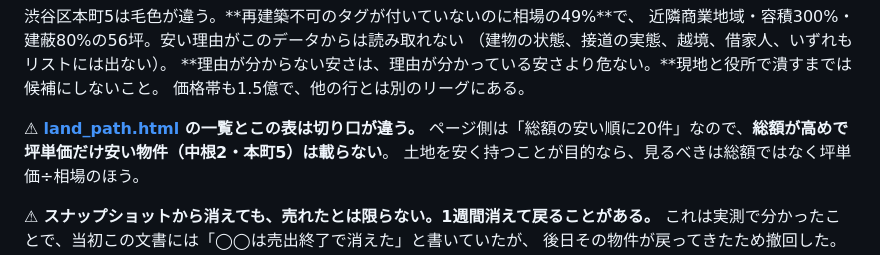
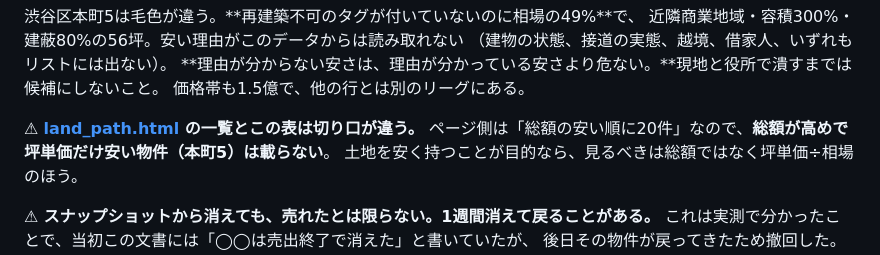
Before and after one commit to bufeks/Project-Home, a Markdown page: tokyo-land-research/land_strategy.md, the part around the change. Rendered like a GitHub page.

Commit message:
docs: 実例表から消えた目黒区中根2 への参照を整理
Co-Authored-By: Claude Opus 5 <noreply@anthropic.com>
Claude-Session: https://claude.ai/code/session_01F9e5vji78RNwNwGkWPJfaP

```diff
--- a/tokyo-land-research/land_strategy.md
+++ b/tokyo-land-research/land_strategy.md
@@ -205,7 +205,7 @@ README の「安く買えるルート」比較表では、再建築不可は初
 価格帯も1.5億で、他の行とは別のリーグにある。
 
 ⚠ **[land_path.html](./land_path.html) の一覧とこの表は切り口が違う。**
-ページ側は「総額の安い順に20件」なので、**総額が高めで坪単価だけ安い物件（中根2・本町5）は載らない**。
+ページ側は「総額の安い順に20件」なので、**総額が高めで坪単価だけ安い物件（本町5）は載らない**。
 土地を安く持つことが目的なら、見るべきは総額ではなく坪単価÷相場のほう。
 
 ⚠ **スナップショットから消えても、売れたとは限らない。1週間消えて戻ることがある。**
```
